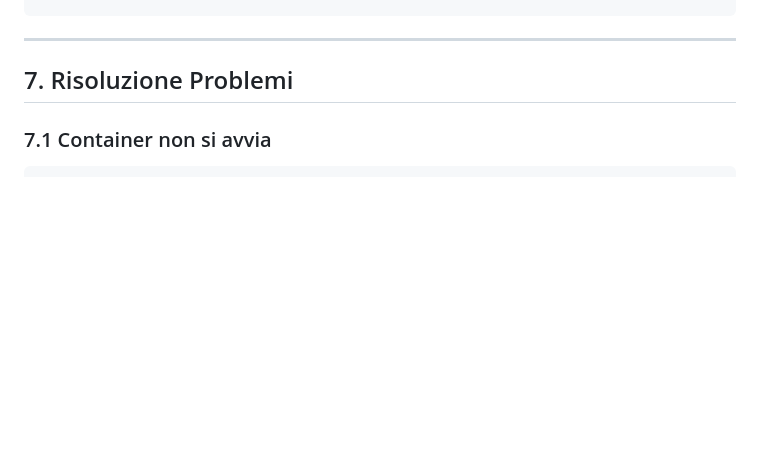
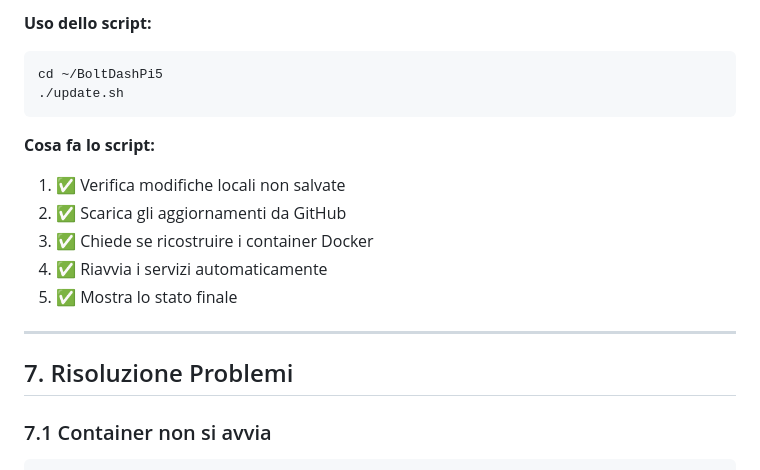
Before and after one commit to fgoose68/BoltUbuntu-v10, a Markdown page: MANUALE_UTENTE.md, the part around one of its changes. GitHub-like rendering; blank space fills up the shorter version.

````diff
--- a/MANUALE_UTENTE.md
+++ b/MANUALE_UTENTE.md
@@ -216,3 +304,16 @@ docker-compose ps
+**Uso dello script:**
+
+```bash
+cd ~/BoltDashPi5
+./update.sh
+```
+
+**Cosa fa lo script:**
+1. ✅ Verifica modifiche locali non salvate
+2. ✅ Scarica gli aggiornamenti da GitHub
+3. ✅ Chiede se ricostruire i container Docker
+4. ✅ Riavvia i servizi automaticamente
+5. ✅ Mostra lo stato finale
 
 ---
 
````
Also changed, not shown: other parts of MANUALE_UTENTE.md (+88 -0 lines).
